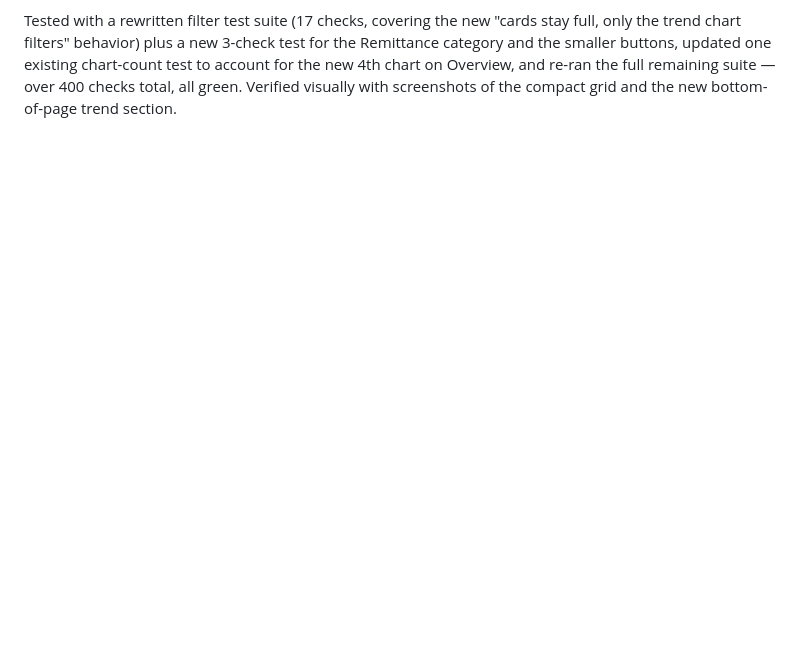
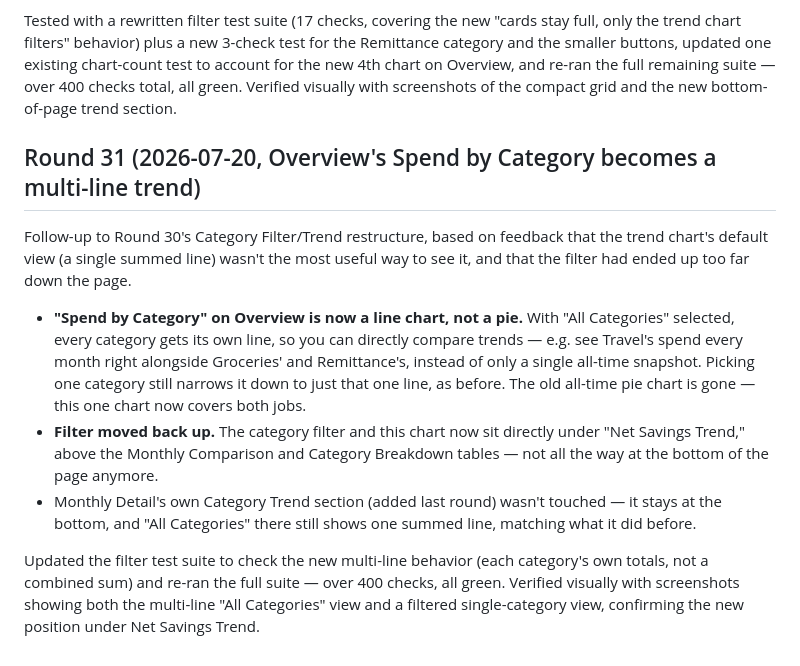
Before and after one commit to borannavar1984/iExpenseApps, a Markdown page: STATUS.md, the part around the change. Rendered like a GitHub page; blank space fills up the shorter version.

Commit message:
Add Round 31 STATUS.md entry: multi-line Spend by Category trend
Co-Authored-By: Claude Sonnet 5 <noreply@anthropic.com>
Claude-Session: https://claude.ai/code/session_015P7p85VYpVGJKRgK4sDt3o

```diff
--- a/STATUS.md
+++ b/STATUS.md
@@ -824,3 +824,32 @@ updated one existing chart-count test to account for the new 4th
 chart on Overview, and re-ran the full remaining suite — over 400
 checks total, all green. Verified visually with screenshots of the
 compact grid and the new bottom-of-page trend section.
+
+## Round 31 (2026-07-20, Overview's Spend by Category becomes a multi-line trend)
+
+Follow-up to Round 30's Category Filter/Trend restructure, based on
+feedback that the trend chart's default view (a single summed line)
+wasn't the most useful way to see it, and that the filter had ended up
+too far down the page.
+
+- **"Spend by Category" on Overview is now a line chart, not a pie.**
+  With "All Categories" selected, every category gets its own line, so
+  you can directly compare trends — e.g. see Travel's spend every
+  month right alongside Groceries' and Remittance's, instead of only
+  a single all-time snapshot. Picking one category still narrows it
+  down to just that one line, as before. The old all-time pie chart is
+  gone — this one chart now covers both jobs.
+- **Filter moved back up.** The category filter and this chart now sit
+  directly under "Net Savings Trend," above the Monthly Comparison and
+  Category Breakdown tables — not all the way at the bottom of the
+  page anymore.
+- Monthly Detail's own Category Trend section (added last round)
+  wasn't touched — it stays at the bottom, and "All Categories" there
+  still shows one summed line, matching what it did before.
+
+Updated the filter test suite to check the new multi-line behavior
+(each category's own totals, not a combined sum) and re-ran the full
+suite — over 400 checks, all green. Verified visually with screenshots
+showing both the multi-line "All Categories" view and a filtered
+single-category view, confirming the new position under Net Savings
+Trend.
```
